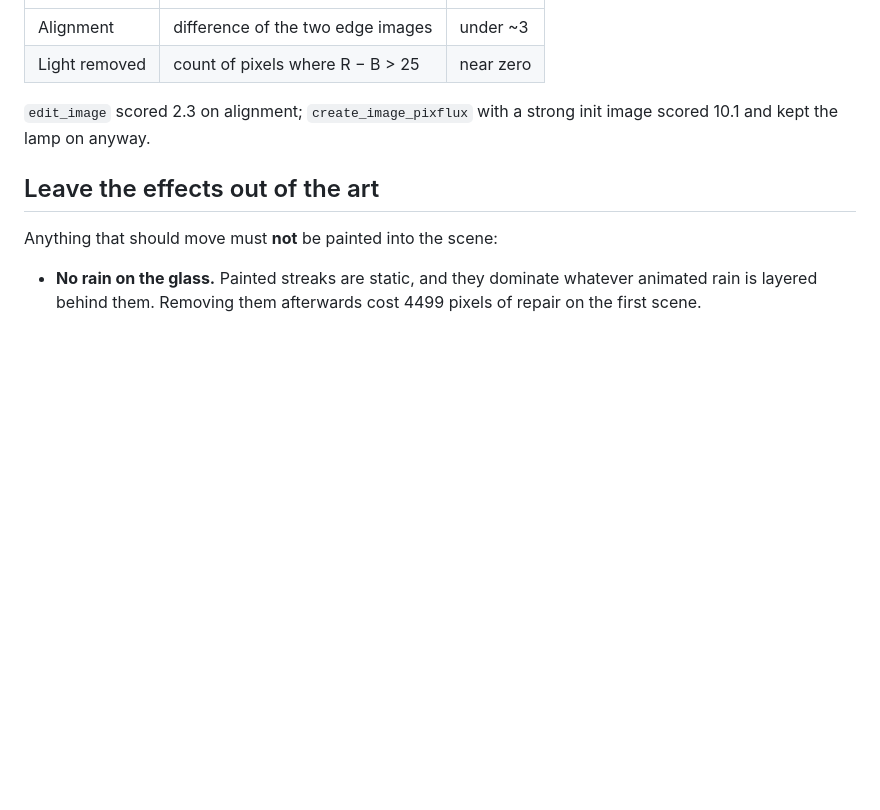
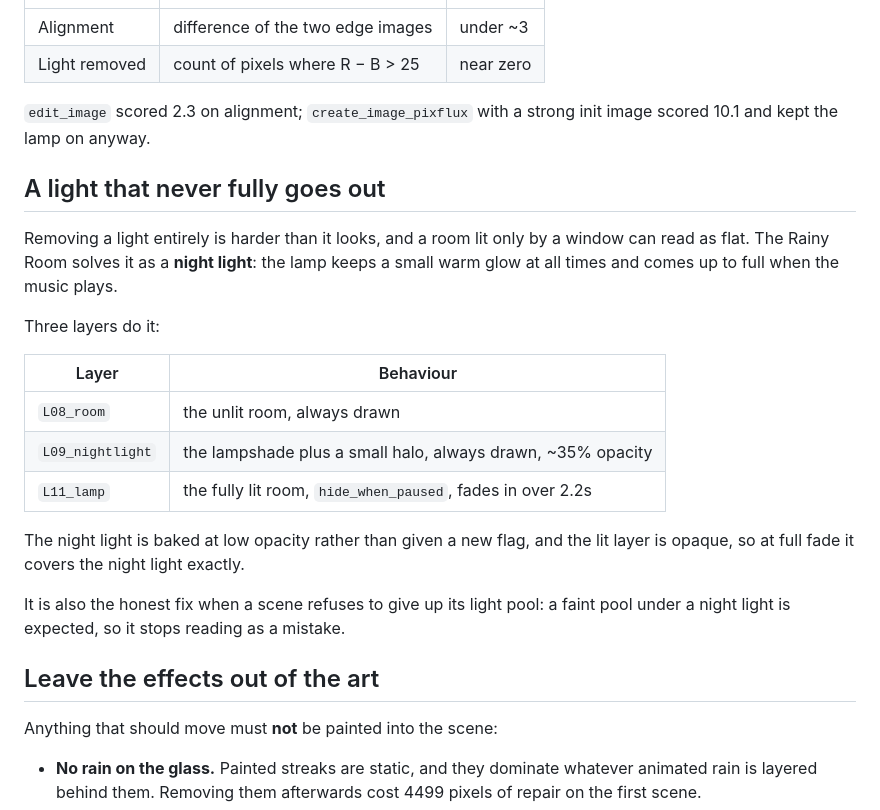
Before and after one commit to martin-dehlan/purelofi, a Markdown page: docs/12_scene_assets.md, the part around the change. GitHub-like rendering; blank space fills up the shorter version.

Commit message:
docs: describe the night light pattern
A lamp that goes out completely leaves a room lit only by its window, which
reads flat — and any residual light pool in the art then looks like a
mistake. The Rainy Room keeps a small warm glow at all times instead: the
lampshade and a short halo at about 35% opacity, always drawn, with the fully
lit room fading in on top when the music plays.

No new flag: the night light is baked at low opacity, and the lit layer is
opaque, so at full fade it covers the night light exactly.

Co-Authored-By: Claude Opus 5 (1M context) <noreply@anthropic.com>

```diff
--- a/docs/12_scene_assets.md
+++ b/docs/12_scene_assets.md
@@ -114,6 +114,27 @@ first, or the furniture drifts during the fade. Two numbers say whether it is:
 
 `edit_image` scored 2.3 on alignment; `create_image_pixflux` with a strong
 init image scored 10.1 and kept the lamp on anyway.
+
+## A light that never fully goes out
+
+Removing a light entirely is harder than it looks, and a room lit only by a
+window can read as flat. The Rainy Room solves it as a **night light**: the
+lamp keeps a small warm glow at all times and comes up to full when the music
+plays.
+
+Three layers do it:
+
+| Layer | Behaviour |
+|---|---|
+| `L08_room` | the unlit room, always drawn |
+| `L09_nightlight` | the lampshade plus a small halo, always drawn, ~35% opacity |
+| `L11_lamp` | the fully lit room, `hide_when_paused`, fades in over 2.2s |
+
+The night light is baked at low opacity rather than given a new flag, and the
+lit layer is opaque, so at full fade it covers the night light exactly.
+
+It is also the honest fix when a scene refuses to give up its light pool: a
+faint pool under a night light is expected, so it stops reading as a mistake.
 
 ## Leave the effects out of the art
 
```
